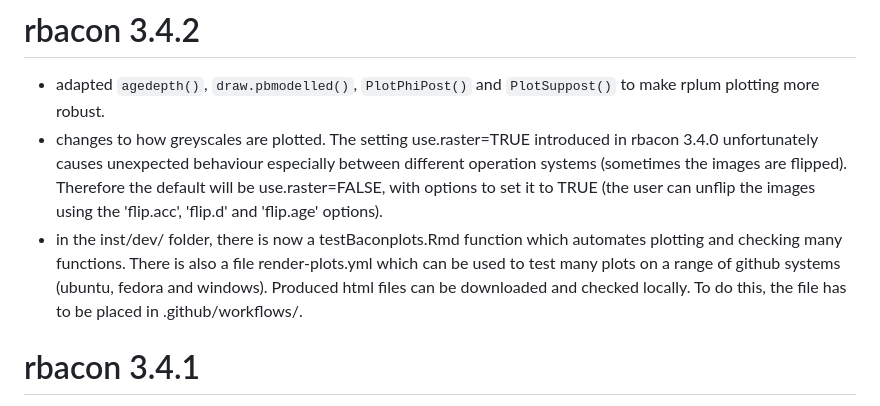
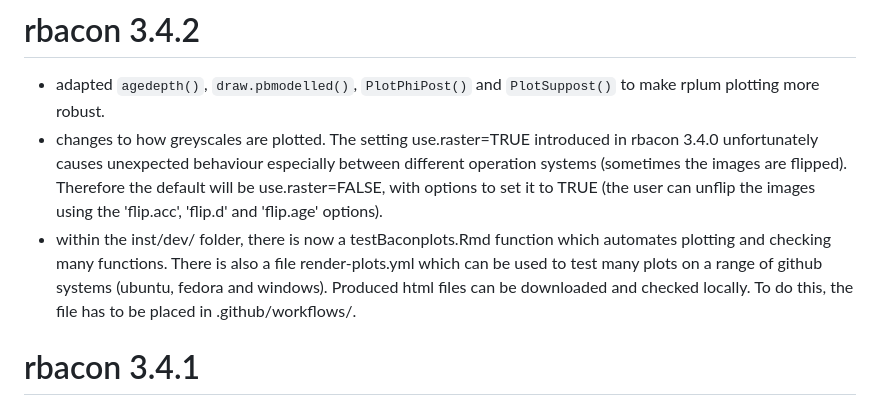
Before and after one commit to Maarten14C/rbacon, a Markdown page: NEWS.md, the part around the change. Drawn GitHub-style.

```diff
--- a/NEWS.md
+++ b/NEWS.md
@@ -1,7 +1,7 @@
 # rbacon 3.4.2
 * adapted `agedepth()`, `draw.pbmodelled()`, `PlotPhiPost()` and `PlotSuppost()` to make rplum plotting more robust.
 * changes to how greyscales are plotted. The setting use.raster=TRUE introduced in rbacon 3.4.0 unfortunately causes unexpected behaviour especially between different operation systems (sometimes the images are flipped). Therefore the default will be use.raster=FALSE, with options to set it to TRUE (the user can unflip the images using the 'flip.acc', 'flip.d' and 'flip.age' options).
-* in the inst/dev/ folder, there is now a testBaconplots.Rmd function which automates plotting and checking many functions. There is also a file render-plots.yml which can be used to test many plots on a range of github systems (ubuntu, fedora and windows). Produced html files can be downloaded and checked locally. To do this, the file has to be placed in .github/workflows/.
+* within the inst/dev/ folder, there is now a testBaconplots.Rmd function which automates plotting and checking many functions. There is also a file render-plots.yml which can be used to test many plots on a range of github systems (ubuntu, fedora and windows). Produced html files can be downloaded and checked locally. To do this, the file has to be placed in .github/workflows/.
 
 # rbacon 3.4.1
 * removed `rice::` mentions to functions called from `rice`, since this could cause warnings in the `rplum` package.
```
